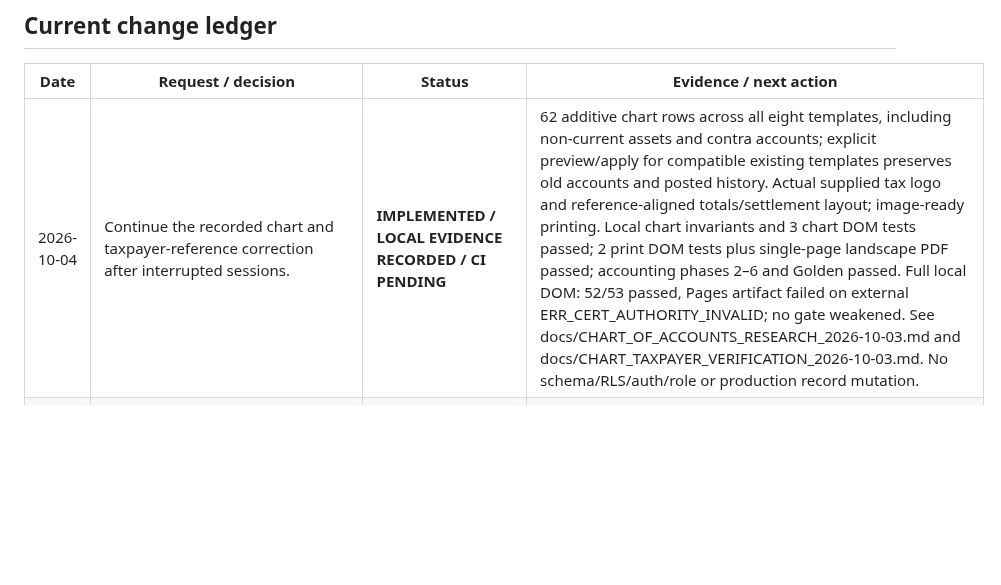
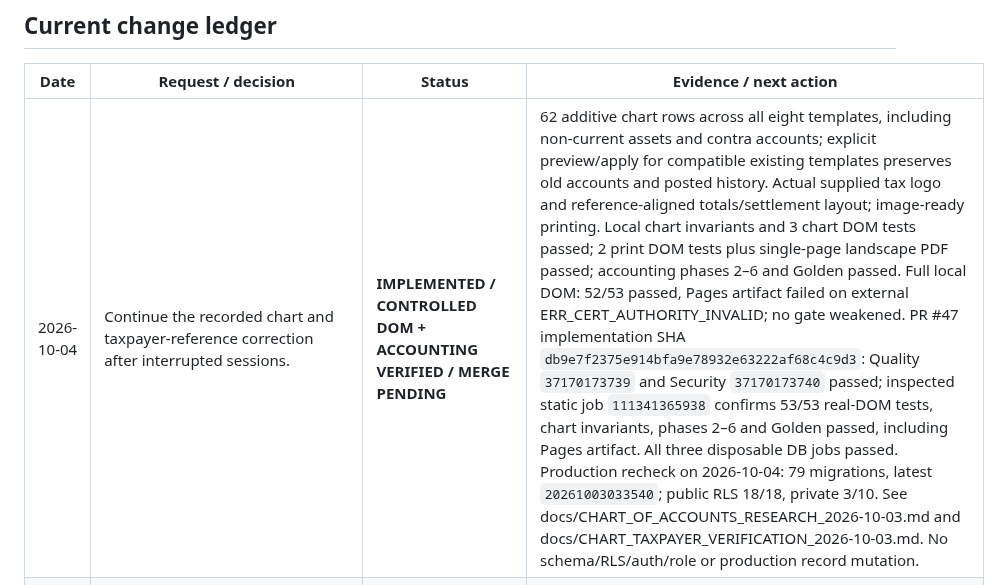
Before and after one commit to davoodmehraban89/Factor-easy, a Markdown page: PROJECT_STATE.md, the part around the change. GitHub-like rendering; blank space fills up the shorter version.

Commit message:
docs: record chart and taxpayer verified DOM and accounting evidence

```diff
--- a/PROJECT_STATE.md
+++ b/PROJECT_STATE.md
@@ -17,7 +17,7 @@ The latest user message is the sole source of new instructions. Read AGENTS.md t
 ## Current change ledger
 | Date | Request / decision | Status | Evidence / next action |
 |---|---|---|---|
-| 2026-10-04 | Continue the recorded chart and taxpayer-reference correction after interrupted sessions. | **IMPLEMENTED / LOCAL EVIDENCE RECORDED / CI PENDING** | 62 additive chart rows across all eight templates, including non-current assets and contra accounts; explicit preview/apply for compatible existing templates preserves old accounts and posted history. Actual supplied tax logo and reference-aligned totals/settlement layout; image-ready printing. Local chart invariants and 3 chart DOM tests passed; 2 print DOM tests plus single-page landscape PDF passed; accounting phases 2–6 and Golden passed. Full local DOM: 52/53 passed, Pages artifact failed on external ERR_CERT_AUTHORITY_INVALID; no gate weakened. See docs/CHART_OF_ACCOUNTS_RESEARCH_2026-10-03.md and docs/CHART_TAXPAYER_VERIFICATION_2026-10-03.md. No schema/RLS/auth/role or production record mutation. |
+| 2026-10-04 | Continue the recorded chart and taxpayer-reference correction after interrupted sessions. | **IMPLEMENTED / CONTROLLED DOM + ACCOUNTING VERIFIED / MERGE PENDING** | 62 additive chart rows across all eight templates, including non-current assets and contra accounts; explicit preview/apply for compatible existing templates preserves old accounts and posted history. Actual supplied tax logo and reference-aligned totals/settlement layout; image-ready printing. Local chart invariants and 3 chart DOM tests passed; 2 print DOM tests plus single-page landscape PDF passed; accounting phases 2–6 and Golden passed. Full local DOM: 52/53 passed, Pages artifact failed on external ERR_CERT_AUTHORITY_INVALID; no gate weakened. PR #47 implementation SHA `db9e7f2375e914bfa9e78932e63222af68c4c9d3`: Quality `37170173739` and Security `37170173740` passed; inspected static job `111341365938` confirms 53/53 real-DOM tests, chart invariants, phases 2–6 and Golden passed, including Pages artifact. All three disposable DB jobs passed. Production recheck on 2026-10-04: 79 migrations, latest `20261003033540`; public RLS 18/18, private 3/10. See docs/CHART_OF_ACCOUNTS_RESEARCH_2026-10-03.md and docs/CHART_TAXPAYER_VERIFICATION_2026-10-03.md. No schema/RLS/auth/role or production record mutation. |
 | 2026-10-03 | Owner requested continuation of unfinished work, deep Iranian chart-of-accounts research/completion (especially missing non-current assets), and exact taxpayer invoice layout matching the first supplied reference with the supplied official logo. | **REQUEST RECORDED / IMPLEMENTATION NOT VERIFIED** | PR #46 merged as `3085dce9d8f457e61aca6676f872737418116e7a`; Quality `37094979694`, Security `37094979835`; inspected job `111122956074`: 49 DOM tests and accounting gates passed. Live Supabase has 79 migrations including `20261003033540`; public RLS 18/18, private 3/10. Existing print exactness claim is superseded by owner-reported/reference-visible differences. Preserve historical account IDs/codes/postings; no schema/RLS/auth/role changes authorized by this request. |
 | 2026-10-03 | Owner directed continuation after Wave 4 deployment; inspect post-merge verification and two-user/concurrency readiness. | **SAME-SHA RETRY PASSED / TIMEOUT ROOT CAUSE OPEN / TWO-USER PRODUCTION E2E BLOCKED** | Main `62da4cf24b5505d9dfe41b43acafa04af74c06c9`; Quality `37094021032` failed with 48/49 DOM passing and 30s timeout in `scripts/enterprise-org-ux.spec.js`; accounting and all disposable DB jobs passed. Security `37094021045` passed. Live Wave 4 version `20261003033540` remains present, public tables without RLS=0, organizations with two distinct active users=0. No test users or access changes authorized/performed. Same-SHA retry `37094021032` attempt 2 succeeded: job `111122578331` logs confirm 49/49 DOM and accounting phases 2–6 + Golden passed. No assertion, timeout or product-code changes. Timeout did not reproduce on retry; root cause remains NOT VERIFIED. |
 | 2026-10-03 | Owner explicitly approved applying archived Wave 4 migration (`بله تاییده`) and directed continuation after reconnecting GitHub. | **PRODUCTION APPLIED / READ-ONLY CONTRACTS VERIFIED / PRODUCTION E2E NOT VERIFIED** | Scope: only `20261002072000_request_wave4_operational_integrity.sql` on `hcsixhqbyuhpshfwqpjx`, including column/index/functions/EXECUTE grants. Baseline main `81bd9bf38e0b02e5baed8a3fa32a89a2b1345572`; SQL blob `7e644afd2387d328056356314ebfdeed272963ab`. Live preflight: migration absent, idempotency column absent, delegation rows=0, six-argument RPC present and seven-argument RPC absent. Exact SQL applied as `20261003033540 request_wave4_operational_integrity`; approval recorded before apply in `ed90934f057e85bfd6bd0286bdf309d9c2ded9f7`. Other sensitive changes remain approval-gated. |
```
